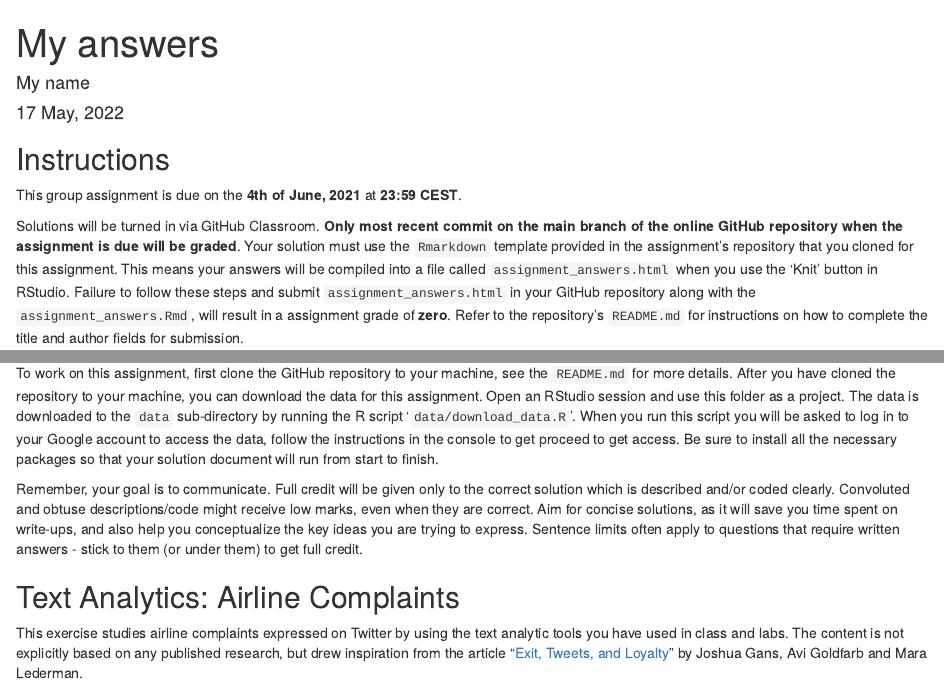
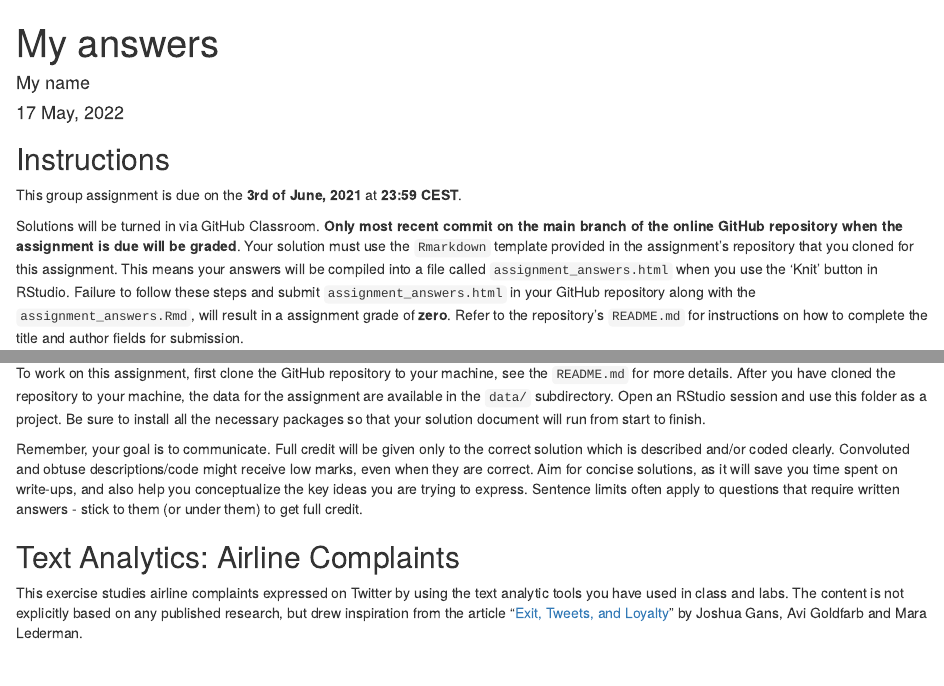
Before and after one commit to tisem-digital-marketing/smwa-assignment-02, an R Markdown document (assignment_answer.Rmd): the page in a window 1100 px wide, from its top, and a second part further down, joined at a grey line. Rendered offline with R 4.5, knitr and Pandoc, with nearby package versions.

Commit message:
updates for 2022

```diff
--- a/assignment_answer.Rmd
+++ b/assignment_answer.Rmd
@@ -2,7 +2,7 @@
 title: "My answers"
 author: "My name"
 date: '`r format(Sys.time(), "%d %B, %Y")`'
-duedate: "4th of June, 2021"
+duedate: "3rd of June, 2021"
 duetime: "23:59 CEST"
 output: html_document
 ---
@@ -34,10 +34,8 @@ Group members will then get an email to accept this invitation.
 Group members **must accept** this invitation to be able to view and contribute to the assignment.
 
 To work on this assignment, first clone the GitHub repository to your machine, see the `README.md` for more details.
-After you have cloned the repository to your machine, you can download the data for this assignment.
+After you have cloned the repository to your machine, the data for the assignment are available in the `data/` subdirectory.
 Open an RStudio session and use this folder as a project.
-The data is downloaded to the `data` sub-directory by running the R script '`data/download_data.R`'.
-When you run this script you will be asked to log in to your Google account to access the data, follow the instructions in the console to get proceed to get access.
 Be sure to install all the necessary packages so that your solution document will run from start to finish.
 
 Remember, your goal is to communicate.
```
